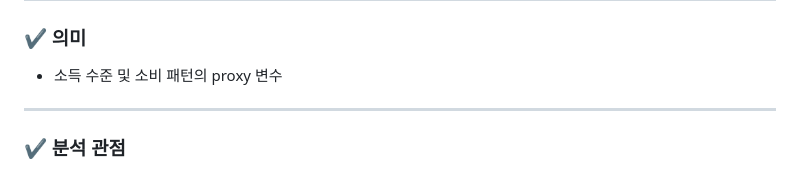
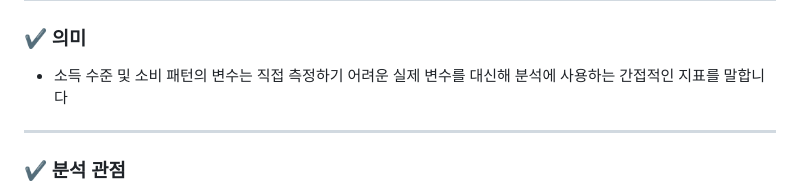
Before and after one commit to sjh9714/hana_power_on_study, a Markdown page: day5/2.2 CUSTOMER 구조.md, the part around the change. GitHub-like rendering.

Commit message:
Update definition of proxy variables
Clarify the definition of proxy variables in the context of income levels and consumption patterns.

```diff
--- a/day5/2.2 CUSTOMER 구조.md
+++ b/day5/2.2 CUSTOMER 구조.md
@@ -152,7 +152,7 @@ binning : 연속형 데이터를 여러 개의 구간(Bin, 버킷)으로 나누
 
 ### ✔ 의미
 
-* 소득 수준 및 소비 패턴의 proxy 변수
+* 소득 수준 및 소비 패턴의 변수는 직접 측정하기 어려운 실제 변수를 대신해 분석에 사용하는 간접적인 지표를 말합니다
 
 ---
 
```
